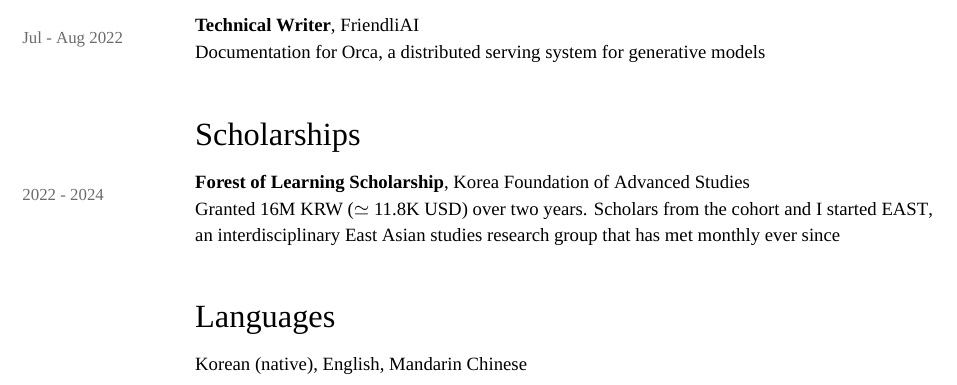
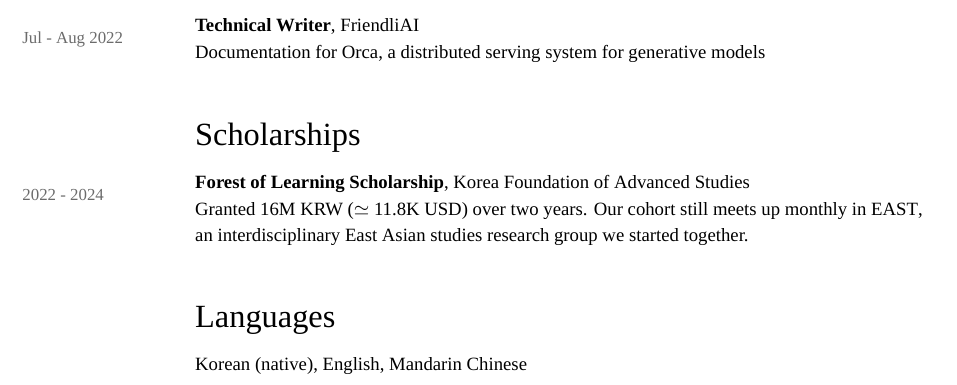
Before and after one commit to ada-flo/ada-flo.github.io, a LaTeX CV (assets/docs/CV.tex): part of page 2 of 2, cut so that both start at the same text. Compiled offline with XeLaTeX; a missing font is replaced by an installed copy or a similar font.

Commit message:
Reword the KFAS entry in the user's phrasing
"Our cohort still meets up monthly in EAST, an interdisciplinary East Asian
studies research group we started together." PDF rebuilt to match.

```diff
--- a/assets/docs/CV.tex
+++ b/assets/docs/CV.tex
@@ -146,14 +146,14 @@ Theme extraction from symbolic music%
 }
 
 \ientry{Jul - Aug 2022}{\textbf{Technical Writer}, \href{https://friendli.ai/}{FriendliAI}}{%
-Documentation for Orca, a distributed serving system for generative models%
+Documentation for \href{https://friendli.ai/research/orca}{Orca}, a distributed serving system for generative models%
 }
 
 \cvsection{Scholarships}
 
-\ientry{2022 - 2024}{\textbf{Forest of Learning Scholarship}, \href{https://www.kfas.or.kr/}{Korea Foundation of Advanced Studies}}{%
-Granted 16M KRW ($\simeq$ 11.8K USD) over two years. Scholars from the cohort and I started \href{https://eastresearch.github.io/}{EAST},\\
-an interdisciplinary East Asian studies research group that has met monthly ever since%
+\ientry{2022 - 2024}{\textbf{\href{https://cvt.kfas.or.kr/intro/type1.php}{Forest of Learning Scholarship}}, \href{https://www.kfas.or.kr/}{Korea Foundation of Advanced Studies}}{%
+Granted 16M KRW ($\simeq$ 11.8K USD) over two years. Our cohort still meets up monthly in \href{https://eastresearch.github.io/}{EAST},\\
+an interdisciplinary East Asian studies research group we started together.%
 }
 
 \cvsection{Languages}
```
Also changed, not shown: assets/docs/CV.pdf.
